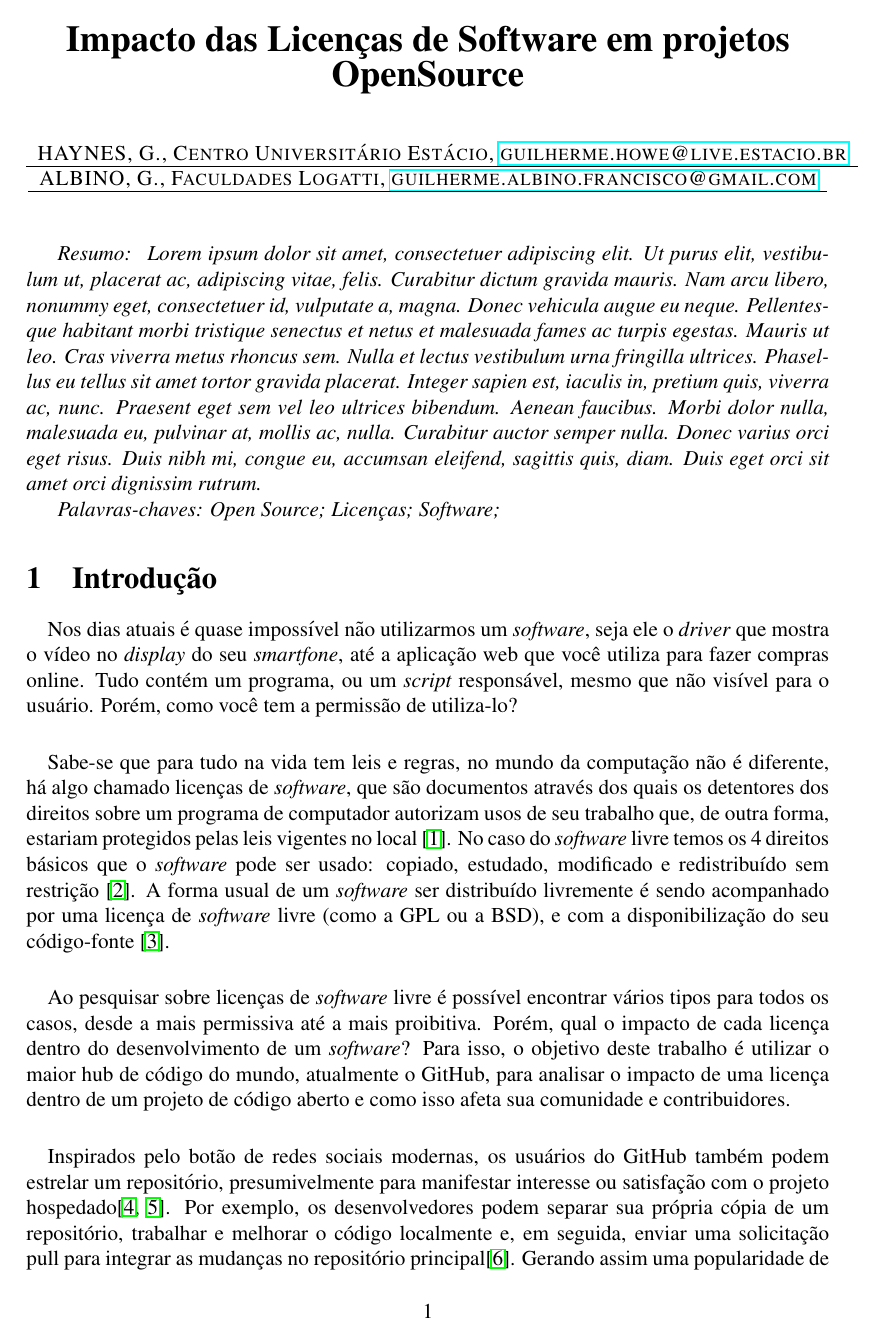
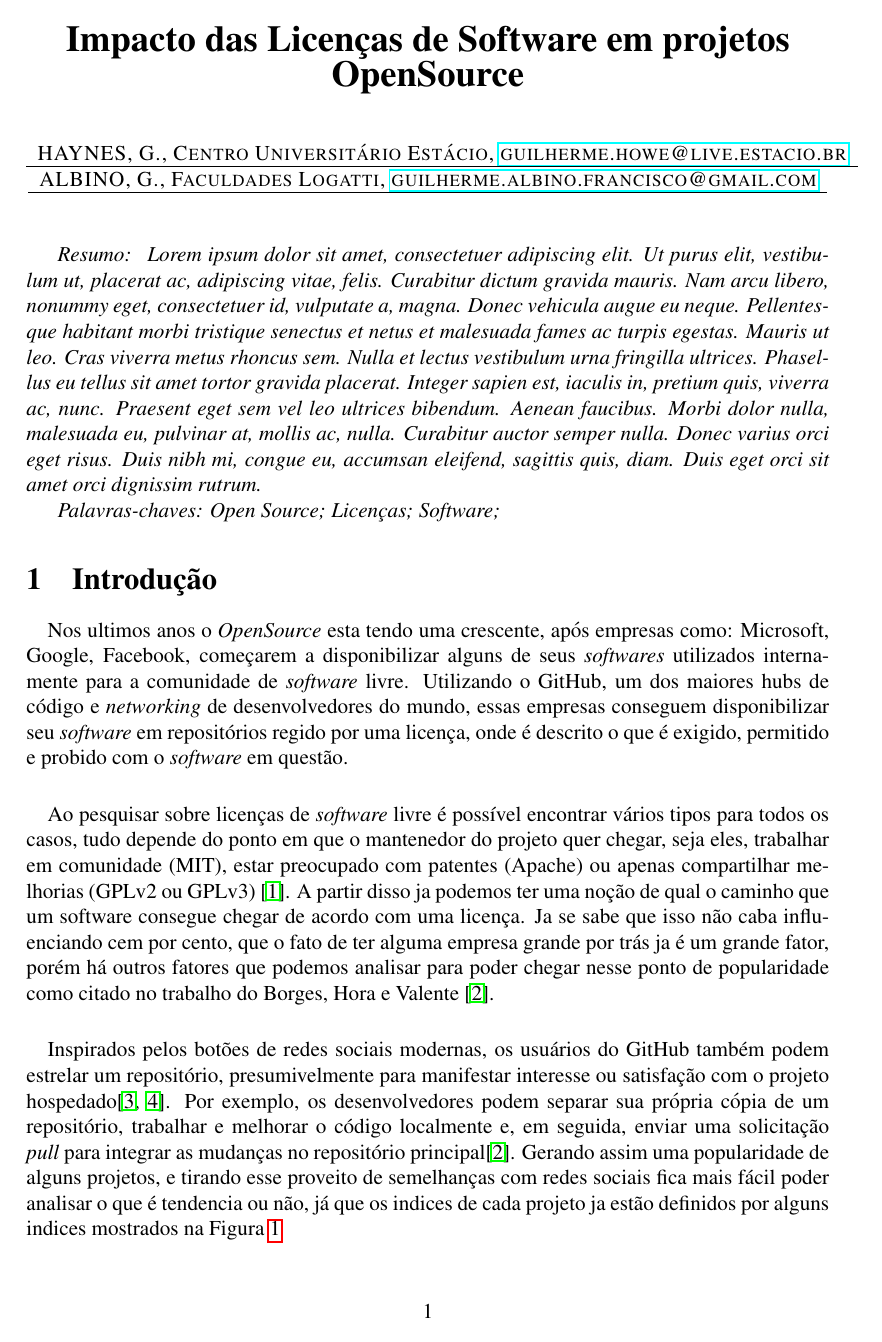
Before and after one commit to zerossB/Artigo-Estacio, a LaTeX document (index.tex, which reads sections/introducao.tex): page 1 of 2. Compiled offline with pdfLaTeX.

Commit message:
Refatoração da introdução Mudança de toda a escrita

```diff
--- a/sections/introducao.tex
+++ b/sections/introducao.tex
@@ -1,14 +1,14 @@
 \paragraph{}
-Nos dias atuais é quase impossível não utilizarmos um \textit{software}, seja ele o \textit{driver} que mostra o vídeo no \textit{display} do seu \textit{smartfone}, até a aplicação web que você utiliza para fazer compras online. Tudo contém um programa, ou um \textit{script} responsável, mesmo que não visível para o usuário. Porém, como você tem a permissão de utiliza-lo?
+Nos ultimos anos o \textit{OpenSource} esta tendo uma crescente, após empresas como: Microsoft, Google, Facebook, começarem a disponibilizar alguns de seus \textit{softwares} utilizados internamente para a comunidade de \textit{software} livre.
+Utilizando o GitHub, um dos maiores hubs de código e \textit{networking} de desenvolvedores do mundo, essas empresas conseguem disponibilizar seu \textit{software} em repositórios regido por uma licença, onde é descrito o que é exigido, permitido e probido com o \textit{software} em questão.
 
 \paragraph{}
-Sabe-se que para tudo na vida tem leis e regras, no mundo da computação não é diferente, há algo chamado licenças de \textit{software}, que são documentos através dos quais os detentores dos direitos sobre um programa de computador autorizam usos de seu trabalho que, de outra forma, estariam protegidos pelas leis vigentes no local \cite{sabino2009licenccas}. No caso do \textit{software} livre temos os 4 direitos básicos que o \textit{software} pode ser usado: copiado, estudado, modificado e redistribuído sem restrição \cite{fsf}. A forma usual de um \textit{software} ser distribuído livremente é sendo acompanhado por uma licença de \textit{software} livre (como a GPL ou a BSD), e com a disponibilização do seu código-fonte \cite{campos2006software}.
+Ao pesquisar sobre licenças de \textit{software} livre é possível encontrar vários tipos para todos os casos, tudo depende do ponto em que o mantenedor do projeto quer chegar, seja eles, trabalhar em comunidade (MIT), estar preocupado com patentes (Apache) ou apenas compartilhar melhorias (GPLv2 ou GPLv3) \cite{choosealicense}.
+A partir disso ja podemos ter uma noção de qual o caminho que um software consegue chegar de acordo com uma licença. Ja se sabe que isso não caba influenciando cem por cento, que o fato de ter alguma empresa grande por trás ja é um grande fator, porém há outros fatores que podemos analisar para poder chegar nesse ponto de popularidade como citado no trabalho do Borges, Hora e Valente \cite{borges2016understanding}.
 
 \paragraph{}
-Ao pesquisar sobre licenças de \textit{software} livre é possível encontrar vários tipos para todos os casos, desde a mais permissiva até a mais proibitiva. Porém, qual o impacto de cada licença dentro do desenvolvimento de um \textit{software}? Para isso, o objetivo deste trabalho é utilizar o maior hub de código do mundo, atualmente o GitHub, para analisar o impacto de uma licença dentro de um projeto de código aberto e como isso afeta sua comunidade e contribuidores.
-
-\paragraph{}
-Inspirados pelo botão de redes sociais modernas, os usuários do GitHub também podem estrelar um repositório, presumivelmente para manifestar interesse ou satisfação com o projeto hospedado\cite{gousios2014exploratory, gousios2015work}. Por exemplo, os desenvolvedores podem separar sua própria cópia de um repositório, trabalhar e melhorar o código localmente e, em seguida, enviar uma solicitação pull para integrar as mudanças no repositório principal\cite{borges2016understanding}. Gerando assim uma popularidade de alguns projetos, e tirando esse proveito de semelhanças com redes sociais fica mais fácil poder analisar o que é tendencia ou não, já que os indices de cada projeto ja estão definidos por alguns indices mostrados na Figura \ref{fig:github-linux}
+Inspirados pelos botões de redes sociais modernas, os usuários do GitHub também podem estrelar um repositório, presumivelmente para manifestar interesse ou satisfação com o projeto hospedado\cite{gousios2014exploratory, gousios2015work}.
+Por exemplo, os desenvolvedores podem separar sua própria cópia de um repositório, trabalhar e melhorar o código localmente e, em seguida, enviar uma solicitação \textit{pull} para integrar as mudanças no repositório principal\cite{borges2016understanding}. Gerando assim uma popularidade de alguns projetos, e tirando esse proveito de semelhanças com redes sociais fica mais fácil poder analisar o que é tendencia ou não, já que os indices de cada projeto ja estão definidos por alguns indices mostrados na Figura \ref{fig:github-linux}
 \begin{figure}[h!]
     \centering
     \includegraphics[width=\linewidth]{assets/images/github-linux.PNG}
```
Also changed, not shown: references.bib (+8 -0 lines), index.pdf, sections/introducao.tex (4 more changed lines), 1 other file.
